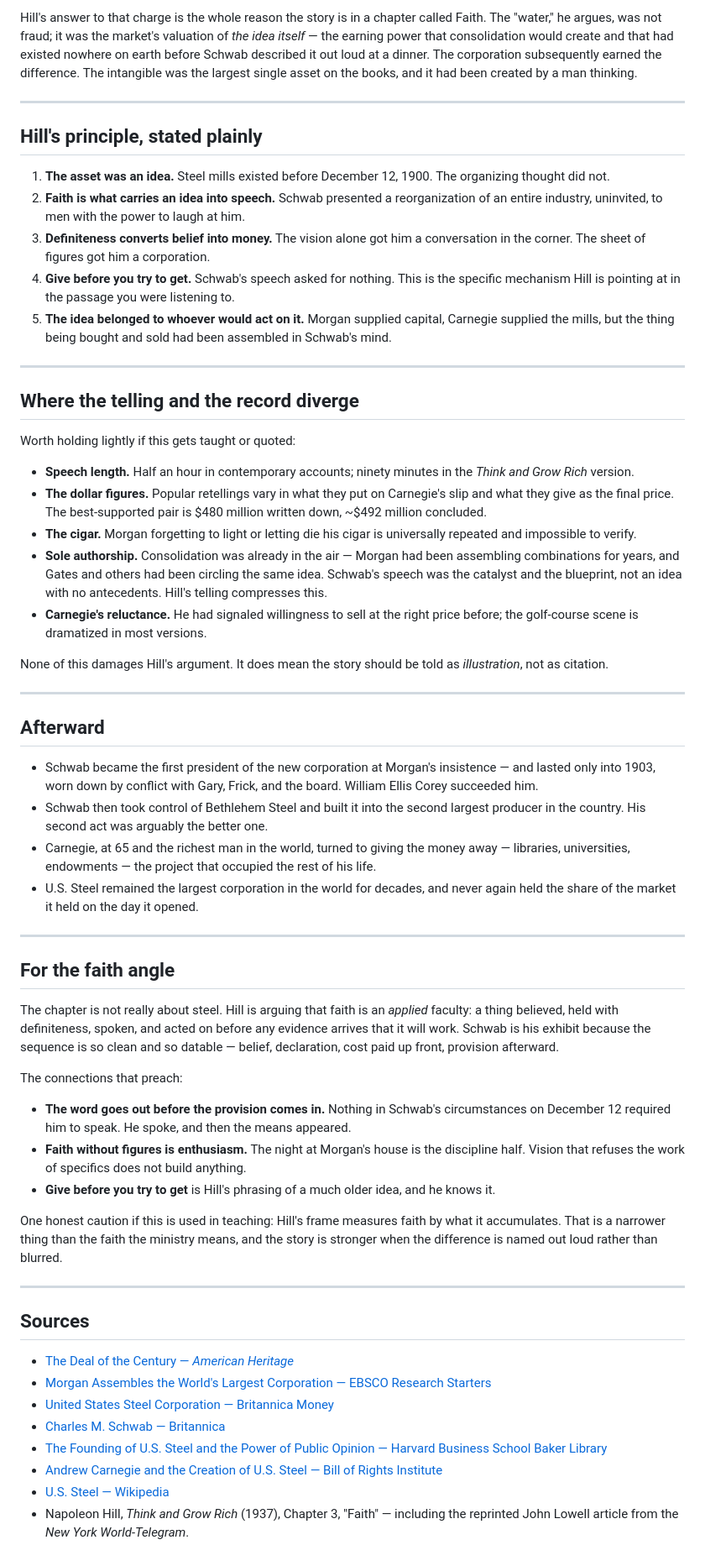
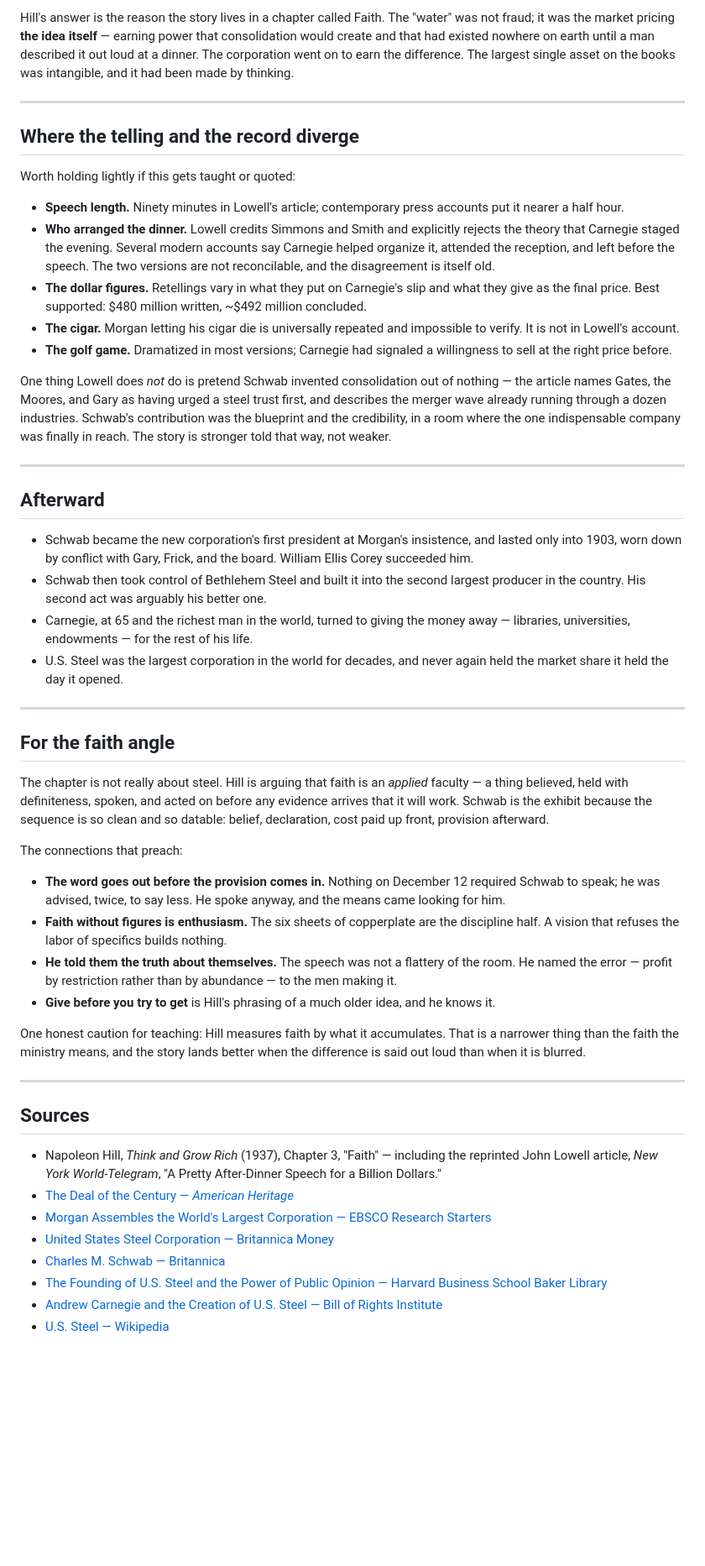
Before and after one commit to Cannonclaw/cannons-ministry, a Markdown page: docs/us-steel-formation-history.md, the part around one of its changes. Shown at 84% size. Rendered like a GitHub page; blank space fills up the shorter version.

```diff
--- a/docs/us-steel-formation-history.md
+++ b/docs/us-steel-formation-history.md
@@ -85,15 +122,5 @@ The gap between $682 million of property and $1.4 billion of paper was denounced
 
-Hill's answer to that charge is the whole reason the story is in a chapter called Faith. The "water," he argues, was not fraud; it was the market's valuation of *the idea itself* — the earning power that consolidation would create and that had existed nowhere on earth before Schwab described it out loud at a dinner. The corporation subsequently earned the difference. The intangible was the largest single asset on the books, and it had been created by a man thinking.
-
----
-
-## Hill's principle, stated plainly
-
-1. **The asset was an idea.** Steel mills existed before December 12, 1900. The organizing thought did not.
-2. **Faith is what carries an idea into speech.** Schwab presented a reorganization of an entire industry, uninvited, to men with the power to laugh at him.
-3. **Definiteness converts belief into money.** The vision alone got him a conversation in the corner. The sheet of figures got him a corporation.
-4. **Give before you try to get.** Schwab's speech asked for nothing. This is the specific mechanism Hill is pointing at in the passage you were listening to.
-5. **The idea belonged to whoever would act on it.** Morgan supplied capital, Carnegie supplied the mills, but the thing being bought and sold had been assembled in Schwab's mind.
+Hill's answer is the reason the story lives in a chapter called Faith. The "water" was not fraud; it was the market pricing **the idea itself** — earning power that consolidation would create and that had existed nowhere on earth until a man described it out loud at a dinner. The corporation went on to earn the difference. The largest single asset on the books was intangible, and it had been made by thinking.
 
 ---
 
@@ -101,41 +128,43 @@ Hill's answer to that charge is the whole reason the story is in a chapter calle
 
 Worth holding lightly if this gets taught or quoted:
 
-- **Speech length.** Half an hour in contemporary accounts; ninety minutes in the *Think and Grow Rich* version.
-- **The dollar figures.** Popular retellings vary in what they put on Carnegie's slip and what they give as the final price. The best-supported pair is $480 million written down, ~$492 million concluded.
-- **The cigar.** Morgan forgetting to light or letting die his cigar is universally repeated and impossible to verify.
-- **Sole authorship.** Consolidation was already in the air — Morgan had been assembling combinations for years, and Gates and others had been circling the same idea. Schwab's speech was the catalyst and the blueprint, not an idea with no antecedents. Hill's telling compresses this.
-- **Carnegie's reluctance.** He had signaled willingness to sell at the right price before; the golf-course scene is dramatized in most versions.
+- **Speech length.** Ninety minutes in Lowell's article; contemporary press accounts put it nearer a half hour.
+- **Who arranged the dinner.** Lowell credits Simmons and Smith and explicitly rejects the theory that Carnegie staged the evening. Several modern accounts say Carnegie helped organize it, attended the reception, and left before the speech. The two versions are not reconcilable, and the disagreement is itself old.
+- **The dollar figures.** Retellings vary in what they put on Carnegie's slip and what they give as the final price. Best supported: $480 million written, ~$492 million concluded.
+- **The cigar.** Morgan letting his cigar die is universally repeated and impossible to verify. It is not in Lowell's account.
+- **The golf game.** Dramatized in most versions; Carnegie had signaled a willingness to sell at the right price before.
 
-None of this damages Hill's argument. It does mean the story should be told as *illustration*, not as citation.
+One thing Lowell does *not* do is pretend Schwab invented consolidation out of nothing — the article names Gates, the Moores, and Gary as having urged a steel trust first, and describes the merger wave already running through a dozen industries. Schwab's contribution was the blueprint and the credibility, in a room where the one indispensable company was finally in reach. The story is stronger told that way, not weaker.
 
 ---
 
 ## Afterward
 
-- Schwab became the first president of the new corporation at Morgan's insistence — and lasted only into 1903, worn down by conflict with Gary, Frick, and the board. William Ellis Corey succeeded him.
-- Schwab then took control of Bethlehem Steel and built it into the second largest producer in the country. His second act was arguably the better one.
-- Carnegie, at 65 and the richest man in the world, turned to giving the money away — libraries, universities, endowments — the project that occupied the rest of his life.
-- U.S. Steel remained the largest corporation in the world for decades, and never again held the share of the market it held on the day it opened.
+- Schwab became the new corporation's first president at Morgan's insistence, and lasted only into 1903, worn down by conflict with Gary, Frick, and the board. William Ellis Corey succeeded him.
+- Schwab then took control of Bethlehem Steel and built it into the second largest producer in the country. His second act was arguably his better one.
+- Carnegie, at 65 and the richest man in the world, turned to giving the money away — libraries, universities, endowments — for the rest of his life.
+- U.S. Steel was the largest corporation in the world for decades, and never again held the market share it held the day it opened.
 
 ---
 
 ## For the faith angle
 
-The chapter is not really about steel. Hill is arguing that faith is an *applied* faculty: a thing believed, held with definiteness, spoken, and acted on before any evidence arrives that it will work. Schwab is his exhibit because the sequence is so clean and so datable — belief, declaration, cost paid up front, provision afterward.
+The chapter is not really about steel. Hill is arguing that faith is an *applied* faculty — a thing believed, held with definiteness, spoken, and acted on before any evidence arrives that it will work. Schwab is the exhibit because the sequence is so clean and so datable: belief, declaration, cost paid up front, provision afterward.
 
 The connections that preach:
 
-- **The word goes out before the provision comes in.** Nothing in Schwab's circumstances on December 12 required him to speak. He spoke, and then the means appeared.
-- **Faith without figures is enthusiasm.** The night at Morgan's house is the discipline half. Vision that refuses the work of specifics does not build anything.
+- **The word goes out before the provision comes in.** Nothing on December 12 required Schwab to speak; he was advised, twice, to say less. He spoke anyway, and the means came looking for him.
+- **Faith without figures is enthusiasm.** The six sheets of copperplate are the discipline half. A vision that refuses the labor of specifics builds nothing.
+- **He told them the truth about themselves.** The speech was not a flattery of the room. He named the error — profit by restriction rather than by abundance — to the men making it.
 - **Give before you try to get** is Hill's phrasing of a much older idea, and he knows it.
 
-One honest caution if this is used in teaching: Hill's frame measures faith by what it accumulates. That is a narrower thing than the faith the ministry means, and the story is stronger when the difference is named out loud rather than blurred.
+One honest caution for teaching: Hill measures faith by what it accumulates. That is a narrower thing than the faith the ministry means, and the story lands better when the difference is said out loud than when it is blurred.
 
 ---
 
 ## Sources
 
+- Napoleon Hill, *Think and Grow Rich* (1937), Chapter 3, "Faith" — including the reprinted John Lowell article, *New York World-Telegram*, "A Pretty After-Dinner Speech for a Billion Dollars."
 - [The Deal of the Century — *American Heritage*](https://www.americanheritage.com/deal-century)
 - [Morgan Assembles the World's Largest Corporation — EBSCO Research Starters](https://www.ebsco.com/research-starters/history/morgan-assembles-worlds-largest-corporation)
 - [United States Steel Corporation — Britannica Money](https://www.britannica.com/money/United-States-Steel-Corporation)
@@ -143,4 +172,3 @@ One honest caution if this is used in teaching: Hill's frame measures faith by w
 - [The Founding of U.S. Steel and the Power of Public Opinion — Harvard Business School Baker Library](https://www.library.hbs.edu/us-steel/Exhibition/The-Founding-of-U.S.-Steel-and-the-Power-of-Public-Opinion)
 - [Andrew Carnegie and the Creation of U.S. Steel — Bill of Rights Institute](https://billofrightsinstitute.org/essays/andrew-carnegie-and-the-creation-of-us-steel/)
 - [U.S. Steel — Wikipedia](https://en.wikipedia.org/wiki/U.S._Steel)
-- Napoleon Hill, *Think and Grow Rich* (1937), Chapter 3, "Faith" — including the reprinted John Lowell article from the *New York World-Telegram*.
```
Also changed, not shown: other parts of docs/us-steel-formation-history.md (+69 -32 lines).
